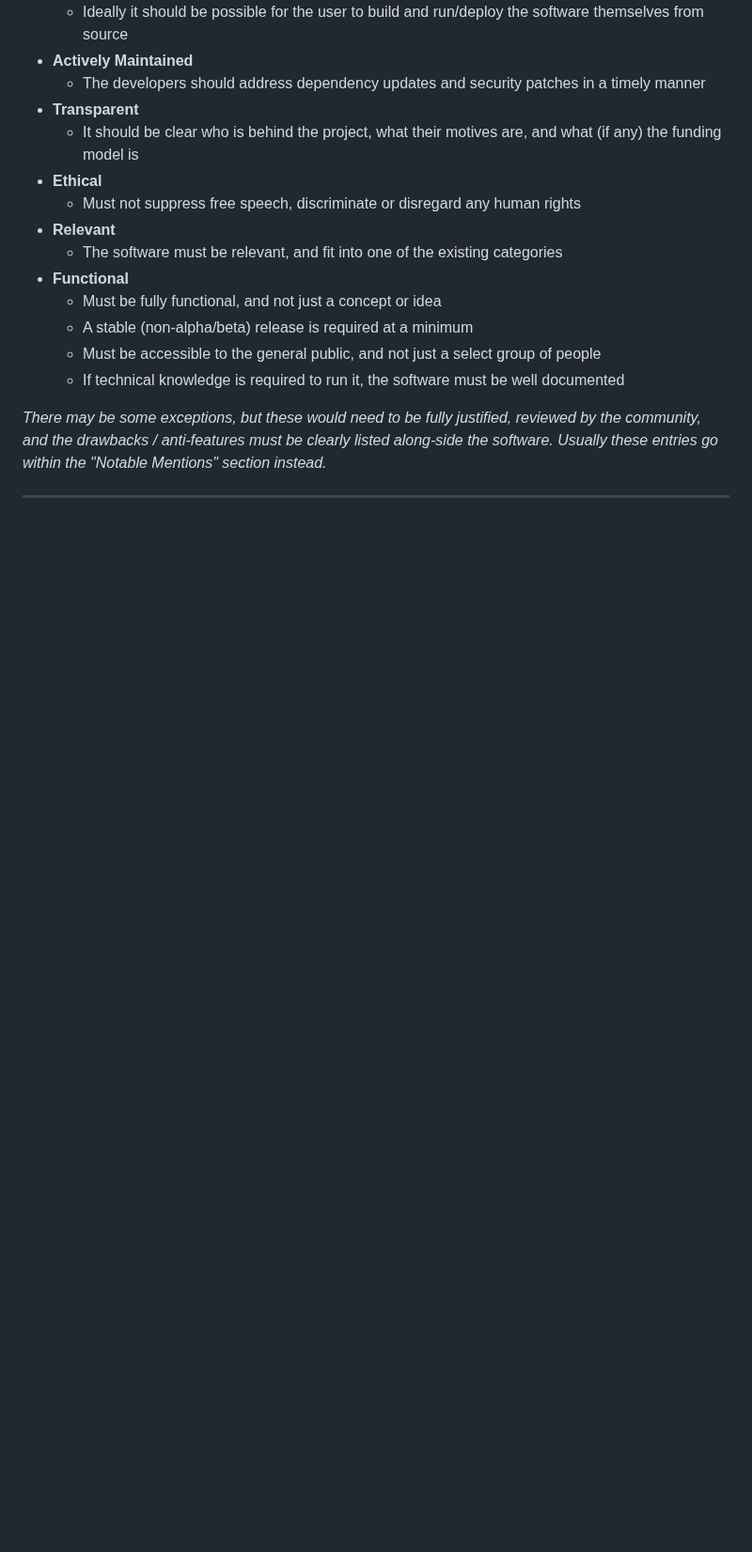
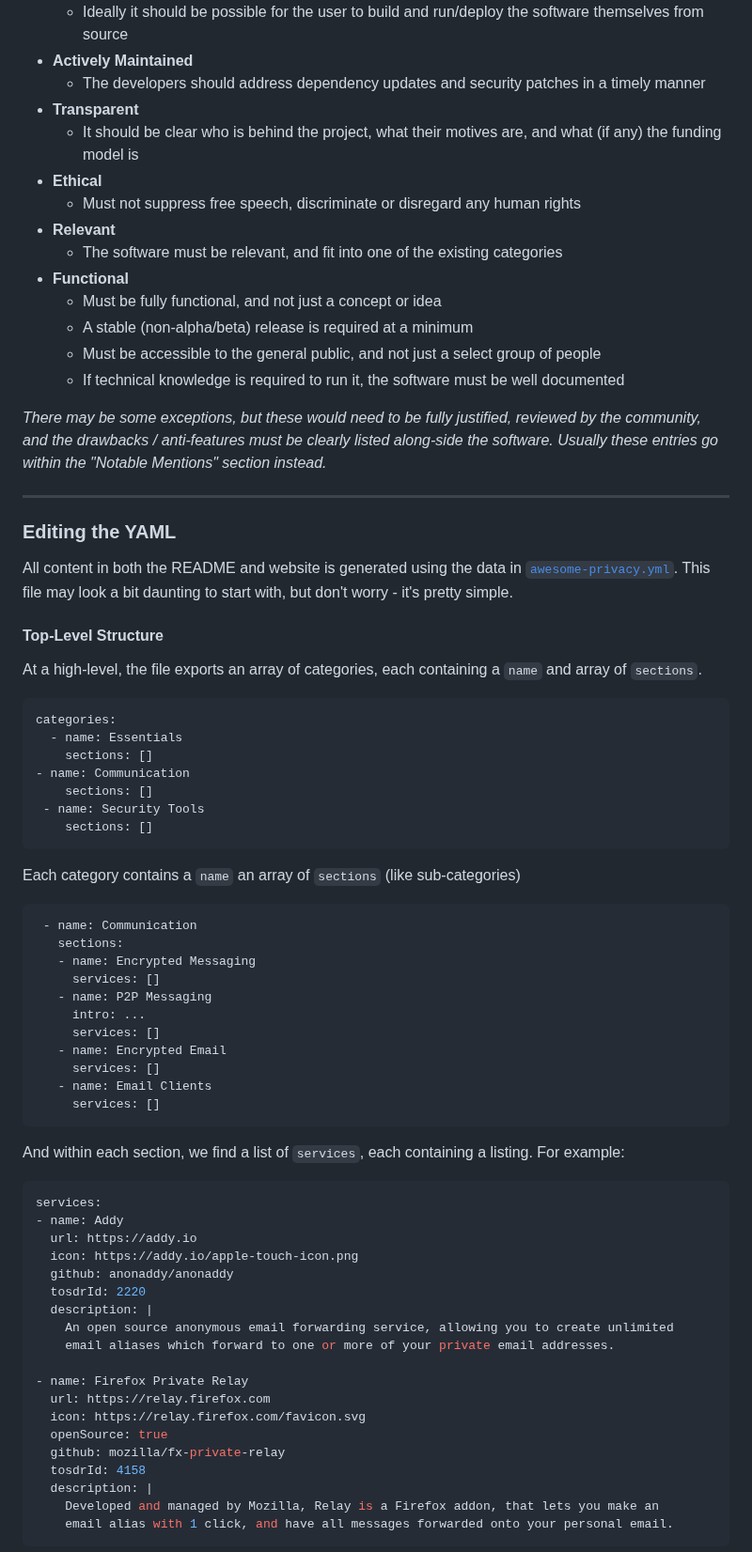
Before and after one commit to Lissy93/awesome-privacy, a Markdown page: .github/CONTRIBUTING.md, the part around one of its changes. Shown at 94% size. Drawn GitHub-style; blank space fills up the shorter version.

Commit message:
Adds YAML examples in contributing guide

````diff
--- a/.github/CONTRIBUTING.md
+++ b/.github/CONTRIBUTING.md
@@ -52,3 +52,62 @@ Usually these entries go within the "Notable Mentions" section instead._
 
 ---
 
+### Editing the YAML
+
+All content in both the README and website is generated using the data in [`awesome-privacy.yml`](https://github.com/Lissy93/awesome-privacy/blob/main/awesome-privacy.yml).
+This file may look a bit daunting to start with, but don't worry - it's pretty simple.
+
+#### Top-Level Structure
+
+At a high-level, the file exports an array of categories, each containing a `name` and array of `sections`.
+
+```yaml
+categories:
+  - name: Essentials
+    sections: []
+- name: Communication
+    sections: []
+ - name: Security Tools
+    sections: []
+```
+
+Each category contains a `name` an array of `sections` (like sub-categories)
+
+```yaml
+ - name: Communication
+   sections:
+   - name: Encrypted Messaging
+     services: []
+   - name: P2P Messaging
+     intro: ...
+     services: []
+   - name: Encrypted Email
+     services: []
+   - name: Email Clients
+     services: []
+```
+
+And within each section, we find a list of `services`, each containing a listing. For example:
+
+```yaml
+services:
+- name: Addy
+  url: https://addy.io
+  icon: https://addy.io/apple-touch-icon.png
+  github: anonaddy/anonaddy
+  tosdrId: 2220
+  description: |
+    An open source anonymous email forwarding service, allowing you to create unlimited
+    email aliases which forward to one or more of your private email addresses.
+
+- name: Firefox Private Relay
+  url: https://relay.firefox.com
+  icon: https://relay.firefox.com/favicon.svg
+  openSource: true
+  github: mozilla/fx-private-relay
+  tosdrId: 4158
+  description: |
+    Developed and managed by Mozilla, Relay is a Firefox addon, that lets you make an
+    email alias with 1 click, and have all messages forwarded onto your personal email.
+```
+
````
Also changed, not shown: other parts of .github/CONTRIBUTING.md (+28 -0 lines).
